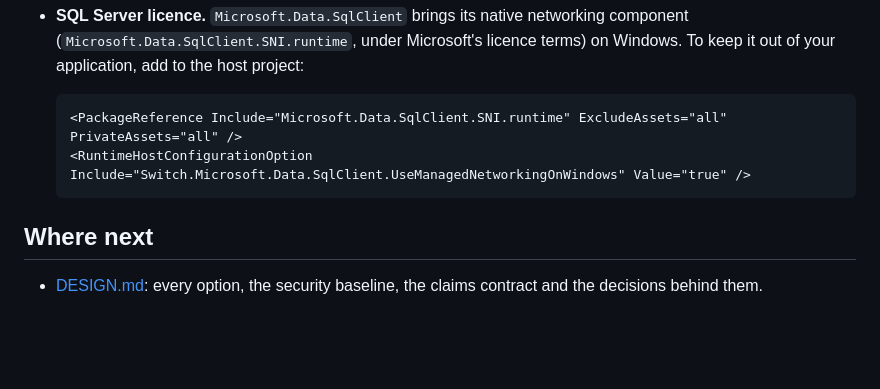
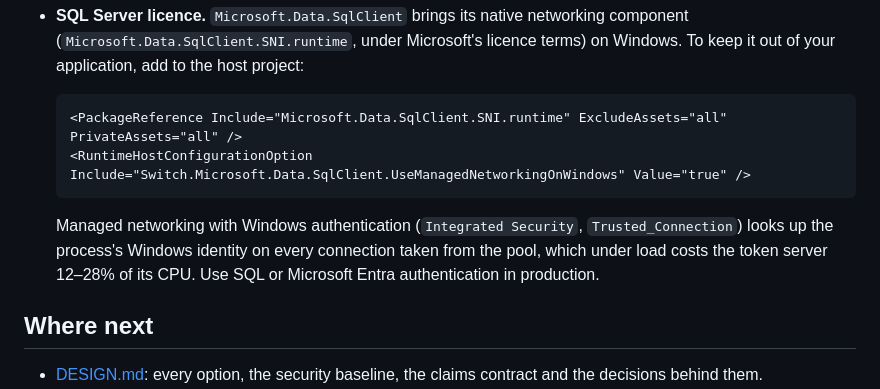
Before and after one commit to JeffWouters/JeffOps.Authentication, a Markdown page: docs/getting-started.md, the part around the change. Drawn GitHub-style; blank space fills up the shorter version.

Commit message:
Docs: what Windows authentication costs under managed networking
Profiles of the token endpoint on SQL Server put 12-28% of the token server's
CPU in SqlClient's DbConnectionPoolIdentity.GetCurrentManaged: with managed
networking (which the token server host turns on, keeping SqlClient's
proprietary native networking out) and Windows authentication, SqlClient
looks up the process's Windows identity on every connection it takes from the
pool. Measured here: 0.17 ms per lookup on one thread, 0.48 ms with sixteen
contending. A sign-in takes about twelve connections, a refresh seven.
SqlClient 7.1.1 is the latest; nothing in this code base can cache it, so
DESIGN.md and the production checklist now say so and recommend SQL or
Microsoft Entra authentication.

Correction to bcbd8ea's message: with the default levels (after that change)
client credentials formatted 4.1 messages per operation (not 2.9) and refresh
4.9 (not 2.6): EF's command lines are gone, OpenIddict's remain until it is
set to Warning.

Co-Authored-By: Claude Opus 5.5 <noreply@anthropic.com>

````diff
--- a/docs/getting-started.md
+++ b/docs/getting-started.md
@@ -304,6 +304,10 @@ client.DefaultRequestHeaders.Authorization = new("Bearer", token);
   <RuntimeHostConfigurationOption Include="Switch.Microsoft.Data.SqlClient.UseManagedNetworkingOnWindows" Value="true" />
   ```
 
+  Managed networking with Windows authentication (`Integrated Security`, `Trusted_Connection`) looks up the process's
+  Windows identity on every connection taken from the pool, which under load costs the token server 12–28% of its CPU.
+  Use SQL or Microsoft Entra authentication in production.
+
 ## Where next
 
 - [DESIGN.md](DESIGN.md): every option, the security baseline, the claims contract and the decisions behind them.
````
Also changed, not shown: docs/DESIGN.md (+1 -1 lines).
